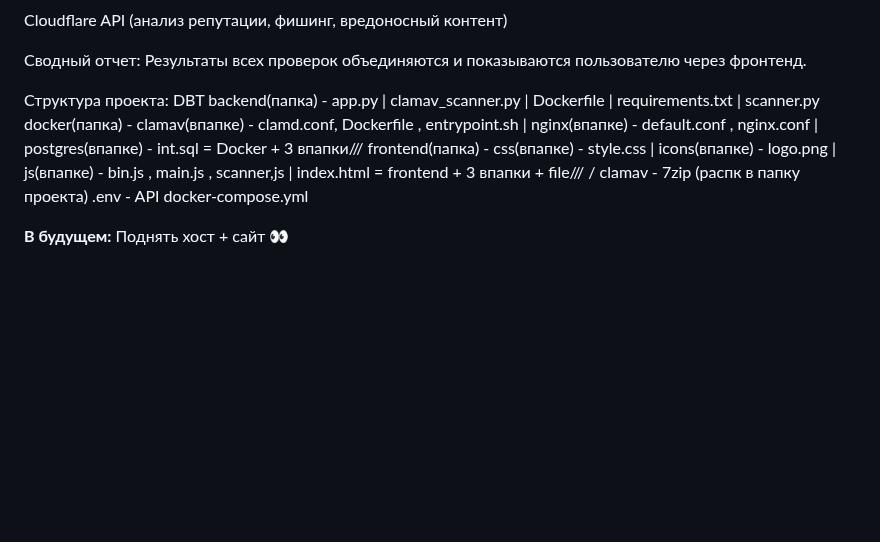
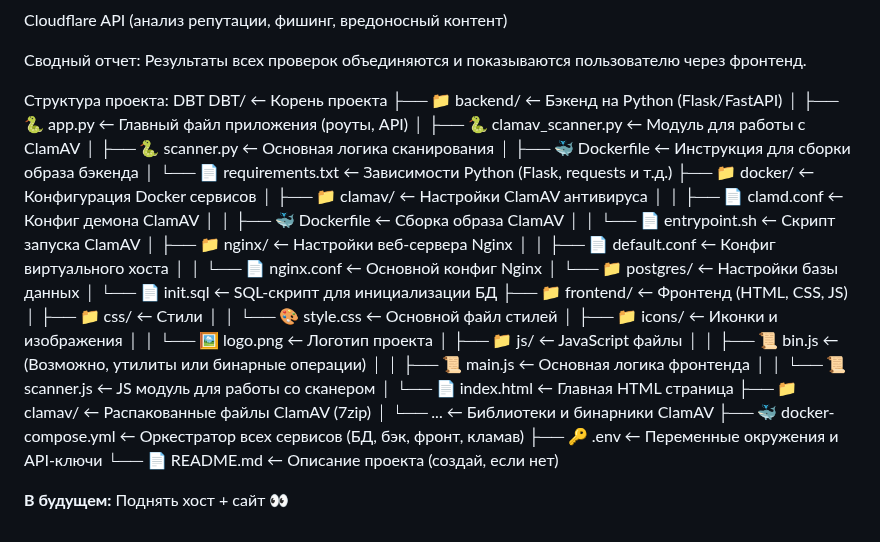
Before and after one commit to akumakusss123/DBT-TRIPLE-SHIELD, a Markdown page: README.md, the part around the change. Drawn GitHub-style; blank space fills up the shorter version.

```diff
--- a/README.md
+++ b/README.md
@@ -84,12 +84,37 @@ Cloudflare API (анализ репутации, фишинг, вредонос
 Сводный отчет: Результаты всех проверок объединяются и показываются пользователю через фронтенд.
 
 Структура проекта: DBT
-backend(папка) - app.py | clamav_scanner.py | Dockerfile | requirements.txt | scanner.py
-docker(папка) - clamav(впапке) - clamd.conf, Dockerfile , entrypoint.sh | nginx(впапке) - default.conf , nginx.conf | postgres(впапке) - int.sql = Docker + 3 впапки///
-frontend(папка) - css(впапке) - style.css | icons(впапке) - logo.png | js(впапке) - bin.js , main.js , scanner,js | index.html  = frontend + 3 впапки + file/// /
-clamav - 7zip (распк в папку проекта)
-.env - API
-docker-compose.yml
-
+DBT/                               ← Корень проекта
+├── 📁 backend/                    ← Бэкенд на Python (Flask/FastAPI)
+│   ├── 🐍 app.py                 ← Главный файл приложения (роуты, API)
+│   ├── 🐍 clamav_scanner.py      ← Модуль для работы с ClamAV
+│   ├── 🐍 scanner.py             ← Основная логика сканирования
+│   ├── 🐳 Dockerfile             ← Инструкция для сборки образа бэкенда
+│   └── 📄 requirements.txt       ← Зависимости Python (Flask, requests и т.д.)
+├── 📁 docker/                     ← Конфигурация Docker сервисов
+│   ├── 📁 clamav/                ← Настройки ClamAV антивируса
+│   │   ├── 📄 clamd.conf         ← Конфиг демона ClamAV
+│   │   ├── 🐳 Dockerfile         ← Сборка образа ClamAV
+│   │   └── 📄 entrypoint.sh      ← Скрипт запуска ClamAV
+│   ├── 📁 nginx/                 ← Настройки веб-сервера Nginx
+│   │   ├── 📄 default.conf       ← Конфиг виртуального хоста
+│   │   └── 📄 nginx.conf         ← Основной конфиг Nginx
+│   └── 📁 postgres/              ← Настройки базы данных
+│       └── 📄 init.sql           ← SQL-скрипт для инициализации БД
+├── 📁 frontend/                   ← Фронтенд (HTML, CSS, JS)
+│   ├── 📁 css/                   ← Стили
+│   │   └── 🎨 style.css          ← Основной файл стилей
+│   ├── 📁 icons/                 ← Иконки и изображения
+│   │   └── 🖼️ logo.png           ← Логотип проекта
+│   ├── 📁 js/                    ← JavaScript файлы
+│   │   ├── 📜 bin.js             ← (Возможно, утилиты или бинарные операции)
+│   │   ├── 📜 main.js            ← Основная логика фронтенда
+│   │   └── 📜 scanner.js         ← JS модуль для работы со сканером
+│   └── 📄 index.html             ← Главная HTML страница
+├── 📁 clamav/                     ← Распакованные файлы ClamAV (7zip)
+│   └── ...                       ← Библиотеки и бинарники ClamAV
+├── 🐳 docker-compose.yml         ← Оркестратор всех сервисов (БД, бэк, фронт, кламав)
+├── 🔑 .env                       ← Переменные окружения и API-ключи
+└── 📄 README.md                  ← Описание проекта (создай, если нет)
 
 **В будущем:** Поднять хост + сайт 👀
```
